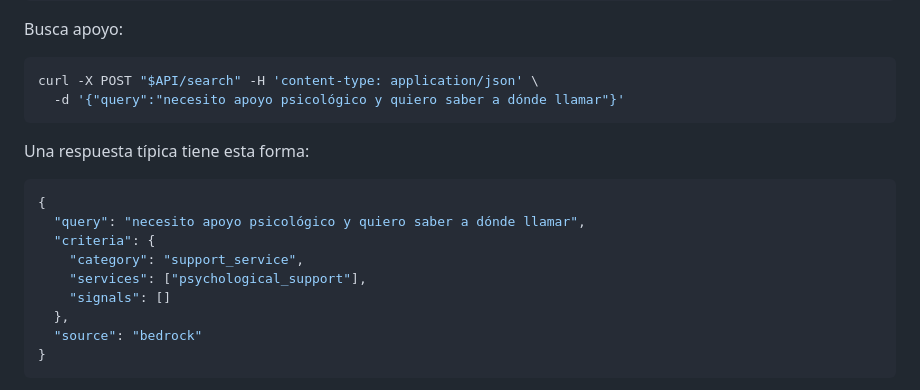
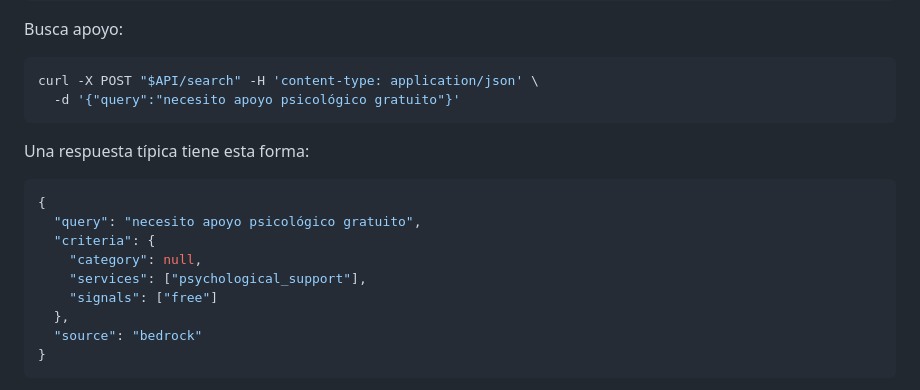
Before and after one commit to gmonie/awspectrum-safe-space, a Markdown page: README.md, the part around the change. GitHub-like rendering.

Commit message:
docs: el ejemplo de POST /search ahora produce una señal
La consulta anterior devolvía la lista de señales vacía, así que el ejemplo del
contrato no enseñaba para qué sirve ese campo. «necesito apoyo psicológico
gratuito» produce `free`, que es el caso interesante.

La respuesta es la salida real del endpoint desplegado, comprobada cuatro veces
seguidas para descartar variación entre corridas.

````diff
--- a/README.md
+++ b/README.md
@@ -203,18 +203,18 @@ Busca apoyo:
 
 ```bash
 curl -X POST "$API/search" -H 'content-type: application/json' \
-  -d '{"query":"necesito apoyo psicológico y quiero saber a dónde llamar"}'
+  -d '{"query":"necesito apoyo psicológico gratuito"}'
 ```
 
 Una respuesta típica tiene esta forma:
 
 ```json
 {
-  "query": "necesito apoyo psicológico y quiero saber a dónde llamar",
+  "query": "necesito apoyo psicológico gratuito",
   "criteria": {
-    "category": "support_service",
+    "category": null,
     "services": ["psychological_support"],
-    "signals": []
+    "signals": ["free"]
   },
   "source": "bedrock"
 }
````
